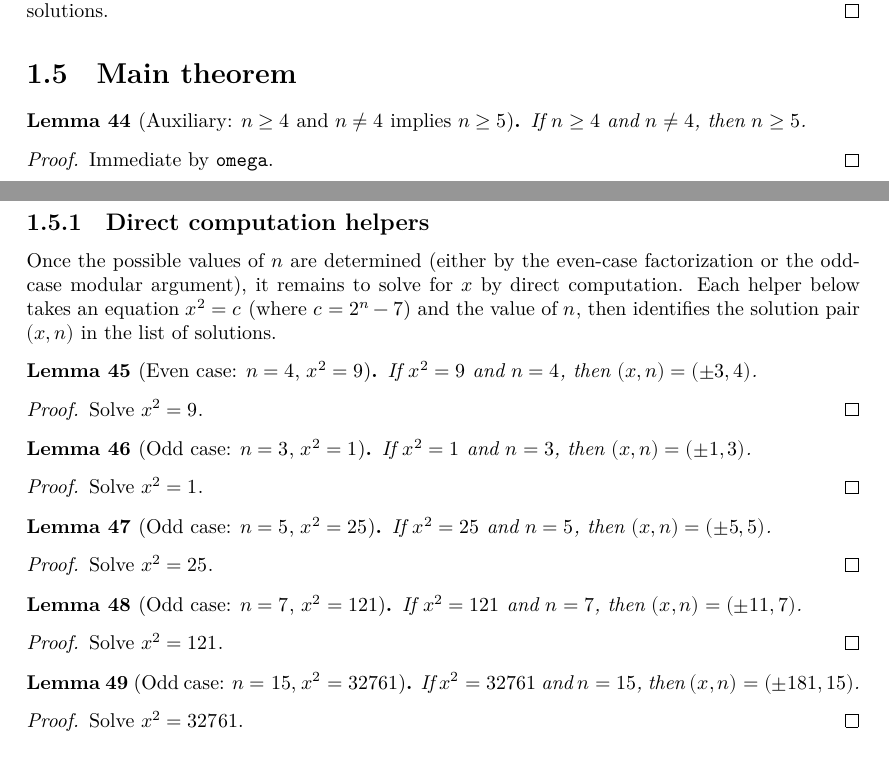
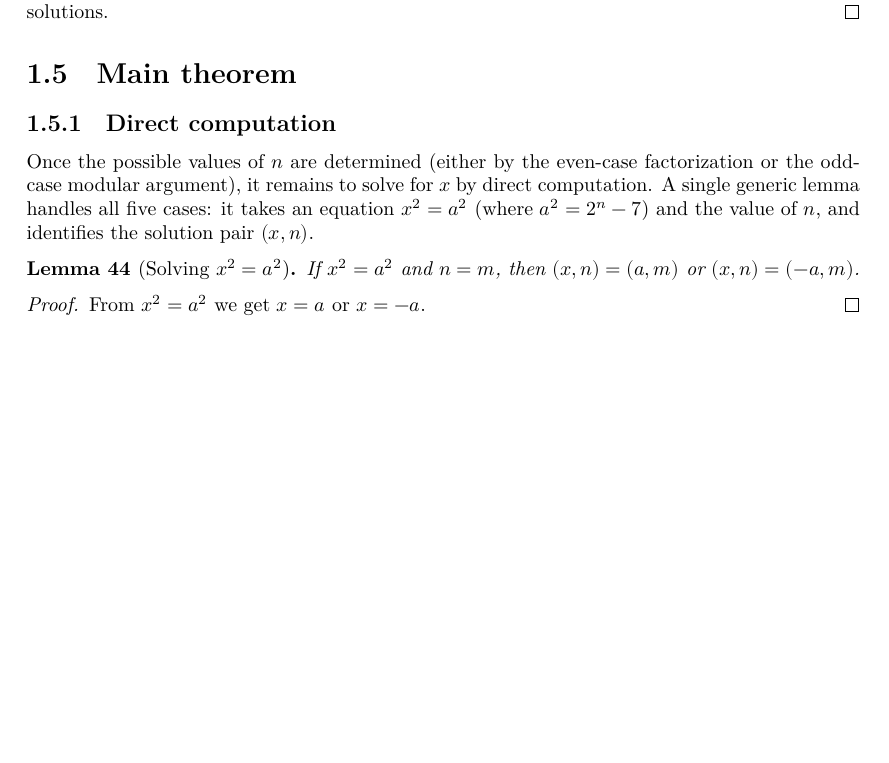
Before and after one commit to BarinderBanwait/ramanujan_nagell, a LaTeX document (blueprint/src/print.tex, which reads blueprint/src/content.tex): two parts of pages 7 and 8 of 9 before the commit and part of page 7 of 9 after it, the two joined at a grey line, cut so that both start at the same text, the shorter picture padded with empty space. Compiled offline with XeLaTeX.

Commit message:
Replace helper_1..helper_5 and omg with one generic solution_from_sq
The five direct-computation helpers were the same lemma five times:
from x^2 = a^2 and n = m, conclude (x, n) = (+-a, m) at the right
position in the ten-solution disjunction. Replace them with a single
3-line generic lemma; call sites in RamanujanNagell dispatch with
tauto. The omg lemma (n >= 4, n /= 4 => n >= 5) is inlined as omega.

Blueprint updated via sync_blueprint.py: six nodes collapse into one,
lean_decls regenerated (64 entries), RamanujanNagell's uses edges
recomputed. Basic.lean 1164 -> 1103 lines (total 1581).

lake build green, checkdecls green, axioms unchanged.

Co-Authored-By: Claude Fable 5 <noreply@anthropic.com>

```diff
--- a/blueprint/src/content.tex
+++ b/blueprint/src/content.tex
@@ -629,62 +629,22 @@ To show that each class contains at most one solution, we use a $7$-adic argumen
 
 \section{Main theorem}
 
-\begin{lemma}[Auxiliary: $n \geq 4$ and $n \neq 4$ implies $n \geq 5$]
-  \label{lem:omg}
-  \lean{omg}
-  \leanok
-  If $n \geq 4$ and $n \neq 4$, then $n \geq 5$.
-\end{lemma}
-\begin{proof}\leanok
-  Immediate by \texttt{omega}.
-\end{proof}
-
-\subsection{Direct computation helpers}
+\subsection{Direct computation}
 
 Once the possible values of $n$ are determined (either by the even-case factorization or
 the odd-case modular argument), it remains to solve for $x$ by direct computation.
-Each helper below takes an equation $x^2 = c$ (where $c = 2^n - 7$) and the value of $n$,
-then identifies the solution pair $(x, n)$ in the list of solutions.
+A single generic lemma handles all five cases: it takes an equation $x^2 = a^2$
+(where $a^2 = 2^n - 7$) and the value of $n$, and identifies the solution pair $(x, n)$.
 
-\begin{lemma}[Even case: $n = 4$, $x^2 = 9$]
-  \label{lem:helper_1}
-  \lean{helper_1}
+\begin{lemma}[Solving $x^2 = a^2$]
+  \label{lem:solution_from_sq}
+  \lean{solution_from_sq}
   \leanok
-  If $x^2 = 9$ and $n = 4$, then $(x, n) = (\pm 3, 4)$.
+  If $x^2 = a^2$ and $n = m$, then $(x, n) = (a, m)$ or $(x, n) = (-a, m)$.
 \end{lemma}
-\begin{proof}\leanok Solve $x^2 = 9$. \end{proof}
-
-\begin{lemma}[Odd case: $n = 3$, $x^2 = 1$]
-  \label{lem:helper_2}
-  \lean{helper_2}
-  \leanok
-  If $x^2 = 1$ and $n = 3$, then $(x, n) = (\pm 1, 3)$.
-\end{lemma}
-\begin{proof}\leanok Solve $x^2 = 1$. \end{proof}
-
-\begin{lemma}[Odd case: $n = 5$, $x^2 = 25$]
-  \label{lem:helper_3}
-  \lean{helper_3}
-  \leanok
-  If $x^2 = 25$ and $n = 5$, then $(x, n) = (\pm 5, 5)$.
-\end{lemma}
-\begin{proof}\leanok Solve $x^2 = 25$. \end{proof}
-
-\begin{lemma}[Odd case: $n = 7$, $x^2 = 121$]
-  \label{lem:helper_4}
-  \lean{helper_4}
-  \leanok
-  If $x^2 = 121$ and $n = 7$, then $(x, n) = (\pm 11, 7)$.
-\end{lemma}
-\begin{proof}\leanok Solve $x^2 = 121$. \end{proof}
-
-\begin{lemma}[Odd case: $n = 15$, $x^2 = 32761$]
-  \label{lem:helper_5}
-  \lean{helper_5}
-  \leanok
-  If $x^2 = 32761$ and $n = 15$, then $(x, n) = (\pm 181, 15)$.
-\end{lemma}
-\begin{proof}\leanok Solve $x^2 = 32761$. \end{proof}
+\begin{proof}\leanok
+  From $x^2 = a^2$ we get $x = a$ or $x = -a$.
+\end{proof}
 
 \subsection{The theorem}
 
```
Also changed, not shown: blueprint/src/content.tex (16 more changed lines), 2 other files.
